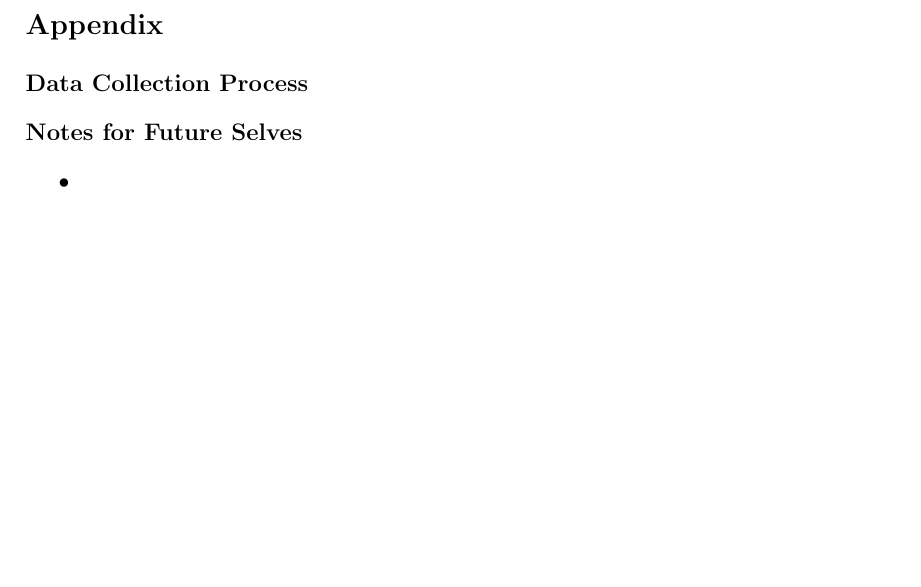
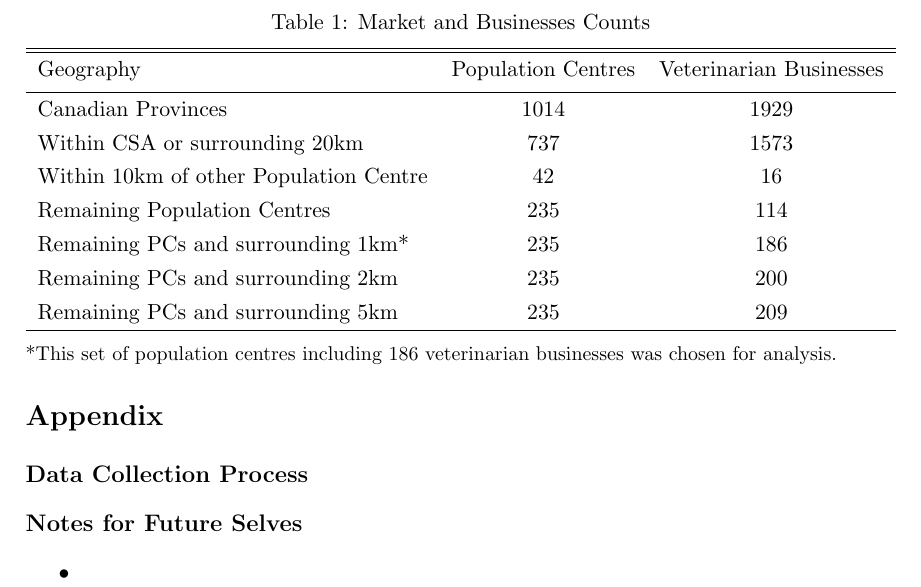
Before and after one commit to emily-hanson/IO_PS2, a LaTeX paper (writeup.tex): part of page 2 of 2, cut at the place of the change, the shorter picture padded with empty space. Compiled offline with pdfLaTeX.

Commit message:
Update writeup.tex
Added counts table

```diff
--- a/writeup.tex
+++ b/writeup.tex
@@ -7,6 +7,7 @@
 \linespread{1.25}
 \usepackage{enumerate, titling}
 \usepackage{color,xcolor}
+\usepackage[flushleft]{threeparttable}
 \usepackage{amsmath, graphicx, hyperref, lipsum}
 \hypersetup{
     colorlinks=true,
@@ -49,6 +50,37 @@ Industry: ????
 
 \section{Model and Results}
 
+
+\begin{table}[h]
+\begin{threeparttable}
+\caption{Market and Businesses Counts} % title name of the table
+\centering % centering table
+\begin{tabular}{l c c } % creating 10 columns
+\hline\hline
+ Geography & Population Centres & Veterinarian Businesses
+\\ [0.5ex]
+\hline
+% Entering 1st row
+Canadian Provinces & 1014 & 1929 \\
+Within CSA or surrounding 20km & 737 & 1573 \\
+Within 10km of other Population Centre & 42 & 16 \\
+Remaining Population Centres & 235 & 114 \\
+
+Remaining PCs and surrounding 1km* & 235 & 186 \\
+
+Remaining PCs and surrounding 2km  & 235 & 200 \\
+
+Remaining PCs and surrounding 5km  & 235 & 209 \\
+
+% [1ex] adds vertical space
+\hline % inserts single-line
+\end{tabular}
+\begin{tablenotes}
+    \small  *This set of population centres including 186 veterinarian businesses was chosen for analysis.
+\end{tablenotes}
+\end{threeparttable}
+\end{table}
+
 Model and Results: ????
 
 \section{Conclusion}
```
